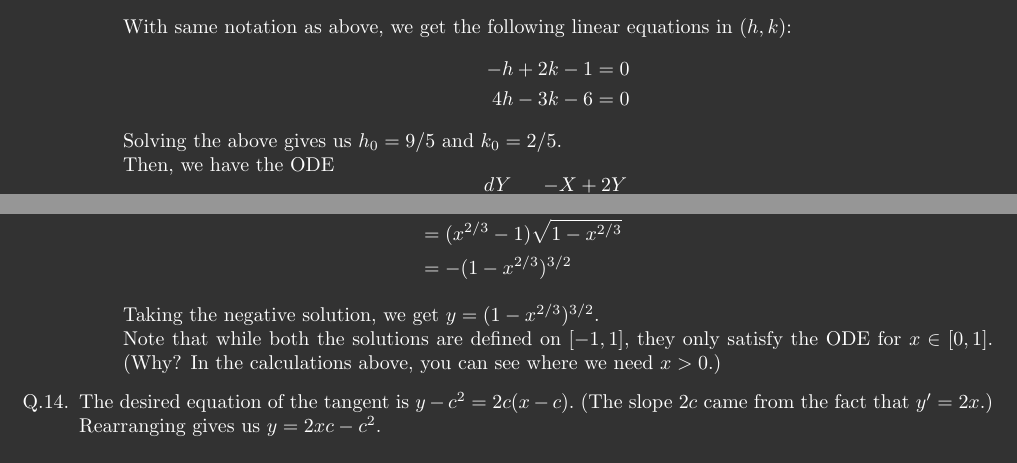
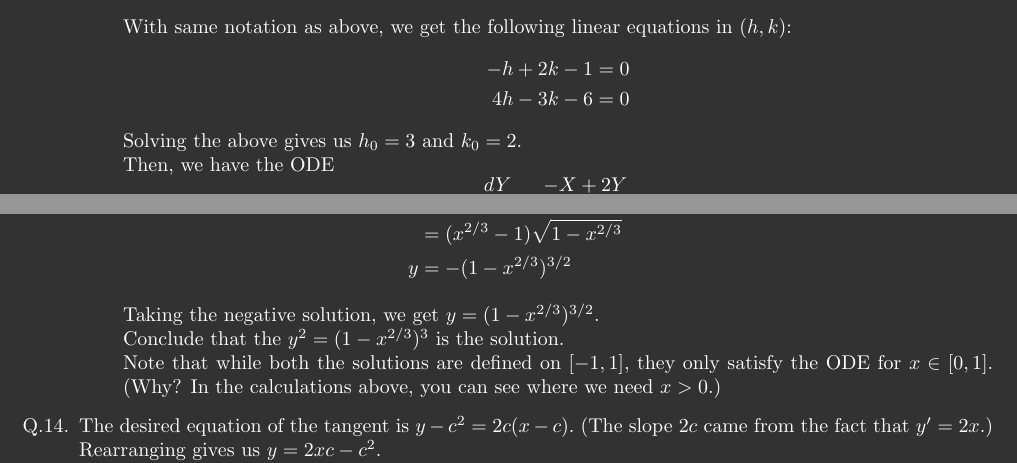
Before and after one commit to aryamanmaithani/ma-108-tut, a LaTeX document (Hints/sheet-1.tex): two parts of pages 4 and 6 of 6, joined at a grey line, cut so that both start at the same text. Compiled offline with pdfLaTeX.

Commit message:
fixed calc

```diff
--- a/Hints/sheet-1.tex
+++ b/Hints/sheet-1.tex
@@ -32,8 +32,7 @@
 }
 
 \title{Tutorial 1}				% change
-\author{Aryaman Maithani}%\\
-%\small TA for D1-T5}
+\author{Aryaman Maithani}
 \date{11th March 2020}		% change
 
 \begin{document}
@@ -226,7 +225,7 @@ These are \textbf{not} complete solutions and should not be regarded as such. Th
 			-h + 2k - 1 &= 0\\
 			4h - 3k - 6 &= 0
 		\end{align*}
-		Solving the above gives us $h_0 = 9/5$ and $k_0 = 2/5.$\\
+		Solving the above gives us $h_0 = 3$ and $k_0 = 2.$\\
 		Then, we have the ODE
 		\[\dfrac{dY}{dX} = \dfrac{-X + 2Y}{4X - 3Y}.\]
 		To solve this, we make the substitution $Y = vX$ which gives us $dY = vdX + Xdv.$ Thus, the ODE changes to
@@ -294,9 +293,10 @@ These are \textbf{not} complete solutions and should not be regarded as such. Th
 			y &= x\sqrt{\dfrac{1}{x^{2/3}} - 1} - x^{1/3}\sqrt{\dfrac{1}{x^{2/3}} - 1}\\
 			& = (x - x^{1/3})\sqrt{\dfrac{1 - x^{2/3}}{x^{2/3}}}\\
 			&= (x^{2/3} - 1)\sqrt{1 - x^{2/3}}\\
-			&= -(1 - x^{2/3})^{3/2}
+			y &= -(1 - x^{2/3})^{3/2}
 		\end{align*}
 		Taking the negative solution, we get $y = (1 - x^{2/3})^{3/2}.$\\
+		Conclude that the $y^2 = (1 - x^{2/3})^3$ is the solution.\\
 		Note that while both the solutions are defined on $[-1, 1],$ they only satisfy the ODE for $x \in [0, 1].$ \hfill (Why? In the calculations above, you can see where we need $x > 0.$)
 	\end{enumerate}
 	\item The desired equation of the tangent is $y - c^2 = 2c(x - c).$ (The slope $2c$ came from the fact that $y' = 2x.$)\\
```
Also changed, not shown: Hints/sheet-1.pdf.
